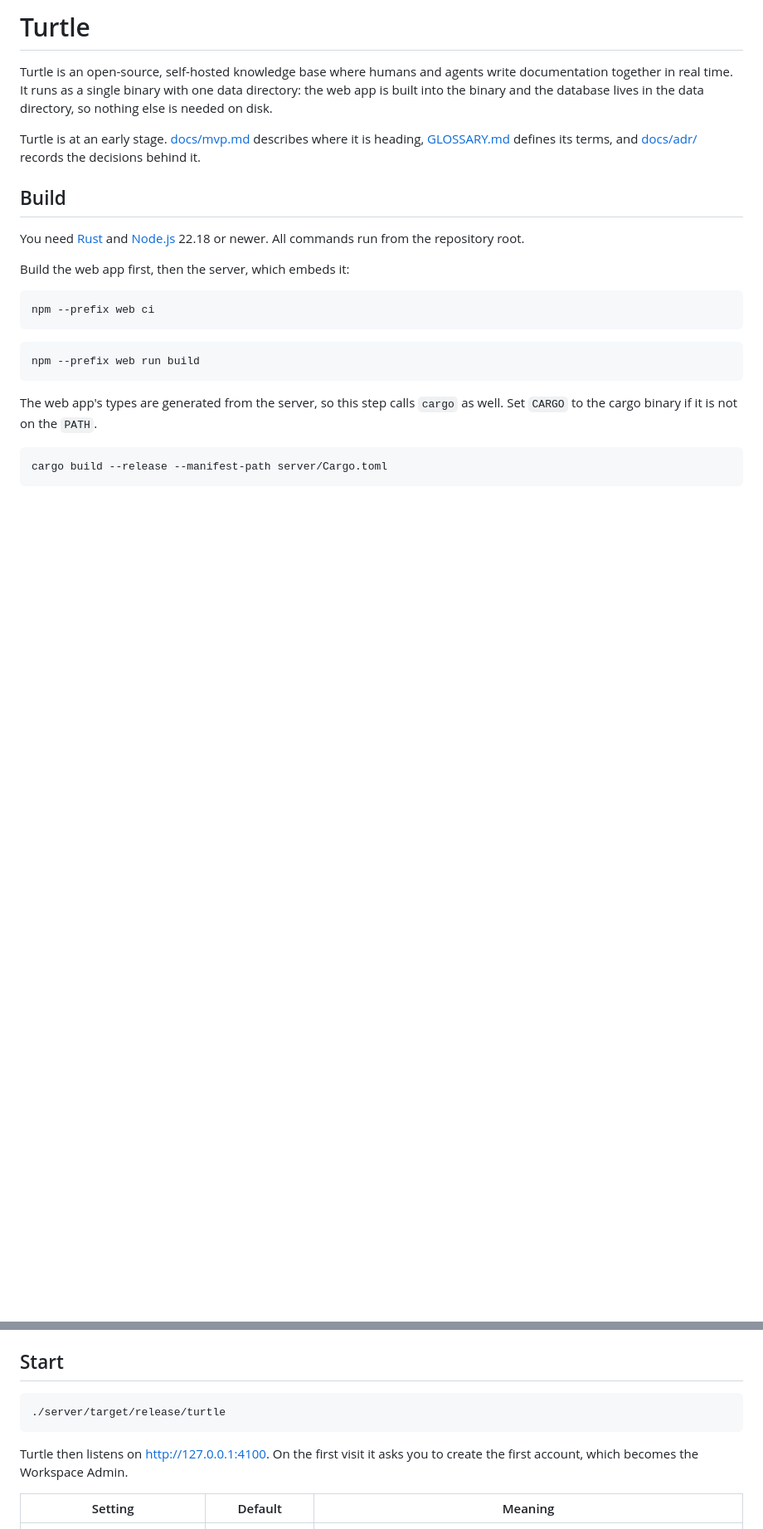
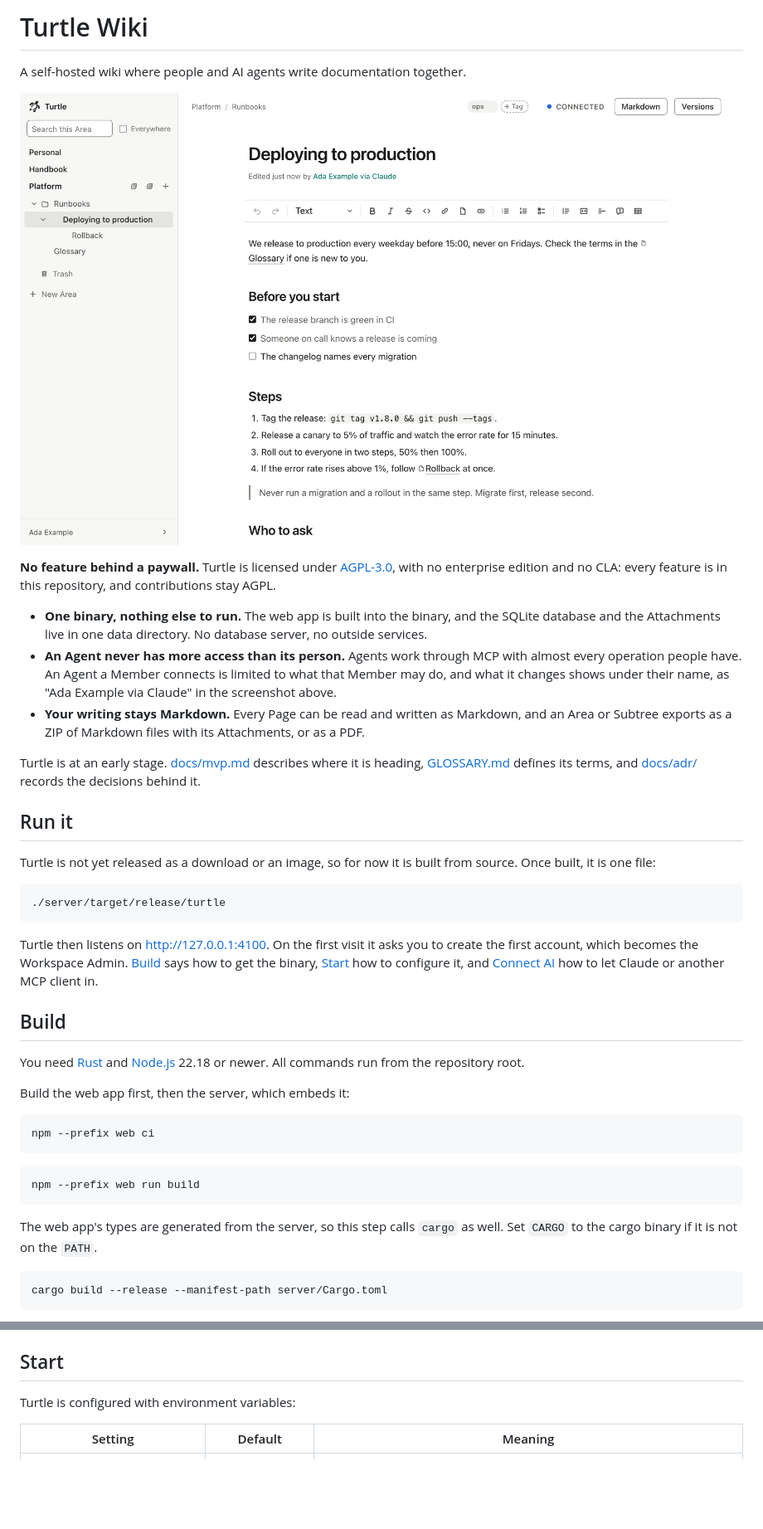
Before and after one commit to JeremieConstant/turtle, a Markdown page: README.md, 2 parts joined by grey strips. Shown at 83% size. Rendered like a GitHub page; pictures changed too: docs/screenshot.png (added); blank space fills up the shorter version.

Commit message:
Open the README with what Turtle Wiki is, a screenshot and the promise
Someone landing on the repository now reads the name, what it is for,
a Page being edited (last changed by "Ada Example via Claude"), the
promise of no feature behind a paywall, and what sets Turtle apart,
before building and settings. Import, search and SMTP are left out
until they are built.

Closes #77

Co-Authored-By: Claude Opus 5.5 <noreply@anthropic.com>

````diff
--- a/README.md
+++ b/README.md
@@ -1,8 +1,26 @@
-# Turtle
+# Turtle Wiki
 
-Turtle is an open-source, self-hosted knowledge base where humans and agents write documentation together in real time. It runs as a single binary with one data directory: the web app is built into the binary and the database lives in the data directory, so nothing else is needed on disk.
+A self-hosted wiki where people and AI agents write documentation together.
+
+![A runbook being edited in Turtle, last changed by "Ada Example via Claude"](docs/screenshot.png)
+
+**No feature behind a paywall.** Turtle is licensed under [AGPL-3.0](LICENSE), with no enterprise edition and no CLA: every feature is in this repository, and contributions stay AGPL.
+
+- **One binary, nothing else to run.** The web app is built into the binary, and the SQLite database and the Attachments live in one data directory. No database server, no outside services.
+- **An Agent never has more access than its person.** Agents work through MCP with almost every operation people have. An Agent a Member connects is limited to what that Member may do, and what it changes shows under their name, as "Ada Example via Claude" in the screenshot above.
+- **Your writing stays Markdown.** Every Page can be read and written as Markdown, and an Area or Subtree exports as a ZIP of Markdown files with its Attachments, or as a PDF.
 
 Turtle is at an early stage. [docs/mvp.md](docs/mvp.md) describes where it is heading, [GLOSSARY.md](GLOSSARY.md) defines its terms, and [docs/adr/](docs/adr/) records the decisions behind it.
+
+## Run it
+
+Turtle is not yet released as a download or an image, so for now it is built from source. Once built, it is one file:
+
+```bash
+./server/target/release/turtle
+```
+
+Turtle then listens on <http://127.0.0.1:4100>. On the first visit it asks you to create the first account, which becomes the Workspace Admin. [Build](#build) says how to get the binary, [Start](#start) how to configure it, and [Connect AI](#connect-ai) how to let Claude or another MCP client in.
 
 ## Build
 
@@ -28,11 +46,7 @@ The result is `server/target/release/turtle`. It can be copied anywhere and star
 
 ## Start
 
-```bash
-./server/target/release/turtle
-```
-
-Turtle then listens on <http://127.0.0.1:4100>. On the first visit it asks you to create the first account, which becomes the Workspace Admin.
+Turtle is configured with environment variables:
 
 | Setting | Default | Meaning |
 | --- | --- | --- |
````
Also changed, not shown: other parts of README.md (+2 -4 lines).
